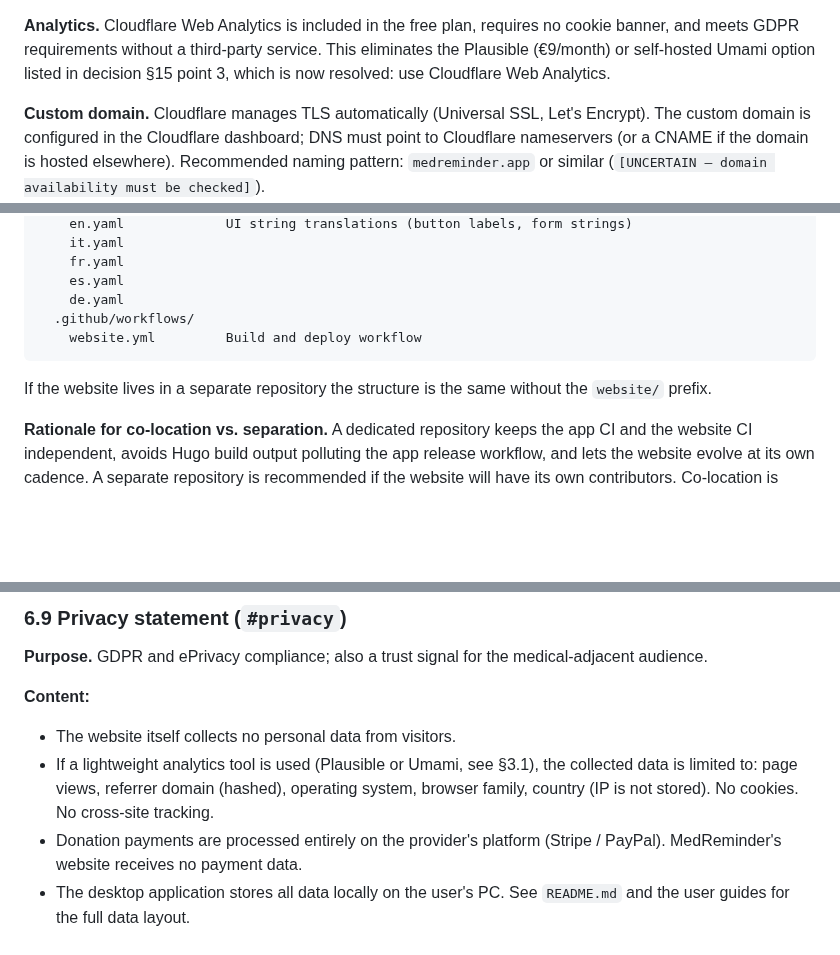
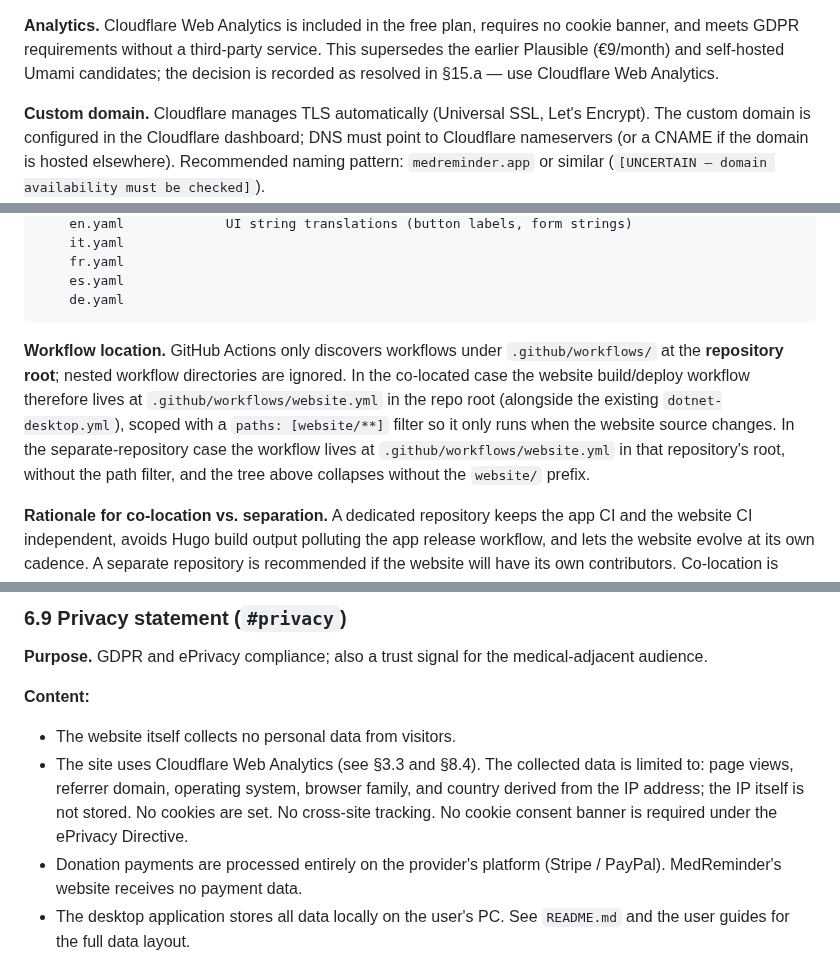
Before and after one commit to vger70/MedReminder, a Markdown page: docs/analysis/ANALYSIS-WEBSITE.md, 3 parts joined by grey strips. GitHub-like rendering; blank space fills up the shorter version.

````diff
--- a/docs/analysis/ANALYSIS-WEBSITE.md
+++ b/docs/analysis/ANALYSIS-WEBSITE.md
@@ -221,9 +221,10 @@ tier; verify at implementation time]`
 
 **Analytics.** Cloudflare Web Analytics is included in the free
 plan, requires no cookie banner, and meets GDPR requirements
-without a third-party service. This eliminates the Plausible
-(€9/month) or self-hosted Umami option listed in decision §15
-point 3, which is now resolved: use Cloudflare Web Analytics.
+without a third-party service. This supersedes the earlier
+Plausible (€9/month) and self-hosted Umami candidates; the
+decision is recorded as resolved in §15.a — use Cloudflare Web
+Analytics.
 
 **Custom domain.** Cloudflare manages TLS automatically (Universal
 SSL, Let's Encrypt). The custom domain is configured in the
@@ -321,12 +322,19 @@ website/
     fr.yaml
     es.yaml
     de.yaml
-  .github/workflows/
-    website.yml         Build and deploy workflow
 ```
 
-If the website lives in a separate repository the structure is
-the same without the `website/` prefix.
+**Workflow location.** GitHub Actions only discovers workflows
+under `.github/workflows/` at the **repository root**; nested
+workflow directories are ignored. In the co-located case the
+website build/deploy workflow therefore lives at
+`.github/workflows/website.yml` in the repo root (alongside the
+existing `dotnet-desktop.yml`), scoped with a `paths: [website/**]`
+filter so it only runs when the website source changes. In the
+separate-repository case the workflow lives at
+`.github/workflows/website.yml` in that repository's root, without
+the path filter, and the tree above collapses without the
+`website/` prefix.
 
 **Rationale for co-location vs. separation.** A dedicated
 repository keeps the app CI and the website CI independent, avoids
@@ -676,10 +684,12 @@ for the medical-adjacent audience.
 **Content:**
 
 - The website itself collects no personal data from visitors.
-- If a lightweight analytics tool is used (Plausible or Umami,
-  see §3.1), the collected data is limited to: page views,
-  referrer domain (hashed), operating system, browser family,
-  country (IP is not stored). No cookies. No cross-site tracking.
+- The site uses Cloudflare Web Analytics (see §3.3 and §8.4).
+  The collected data is limited to: page views, referrer domain,
+  operating system, browser family, and country derived from the
+  IP address; the IP itself is not stored. No cookies are set. No
+  cross-site tracking. No cookie consent banner is required under
+  the ePrivacy Directive.
 - Donation payments are processed entirely on the provider's
   platform (Stripe / PayPal). MedReminder's website receives no
   payment data.
````
Also changed, not shown: other parts of docs/analysis/ANALYSIS-WEBSITE.md (+70 -31 lines).
